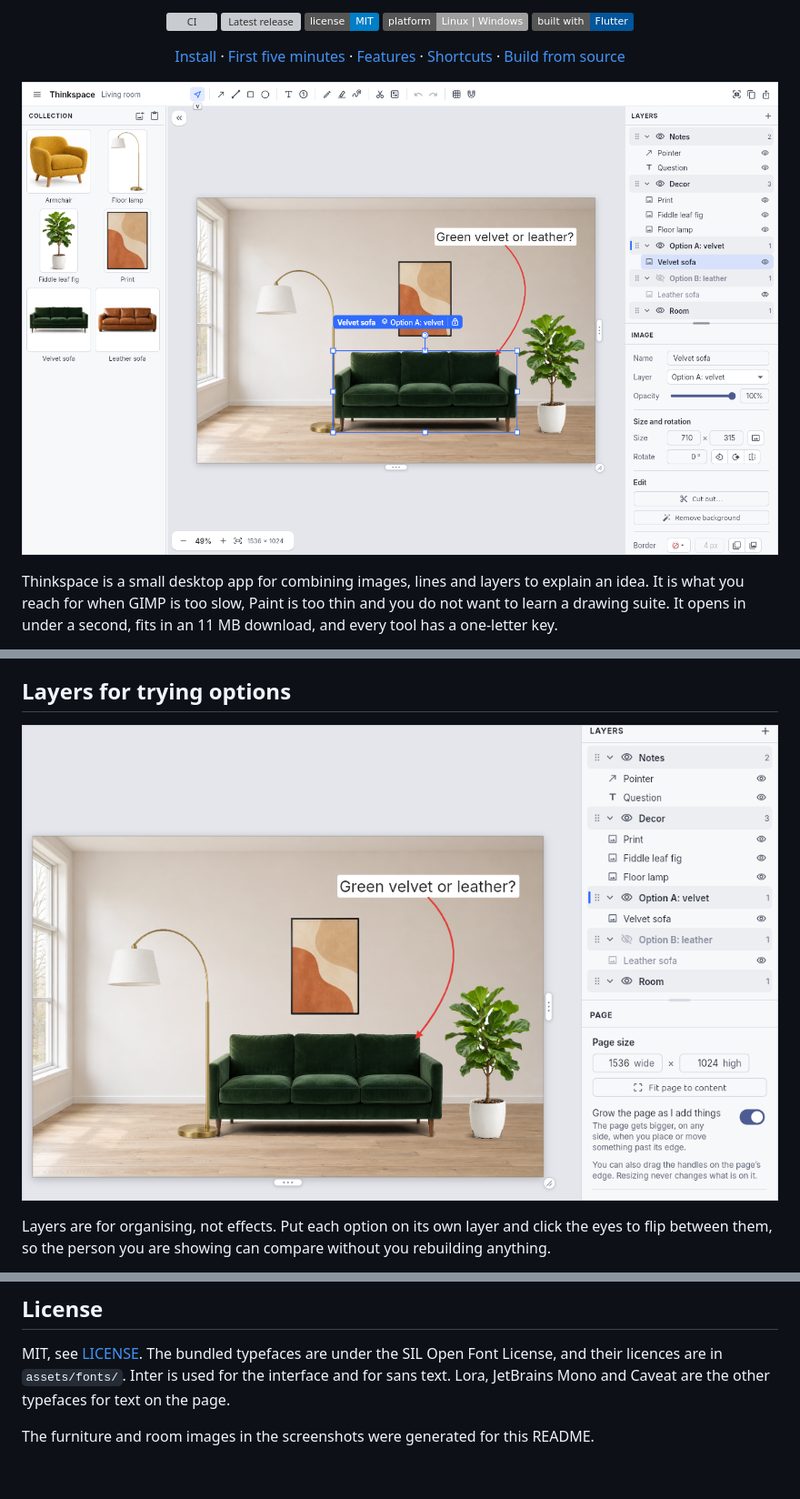
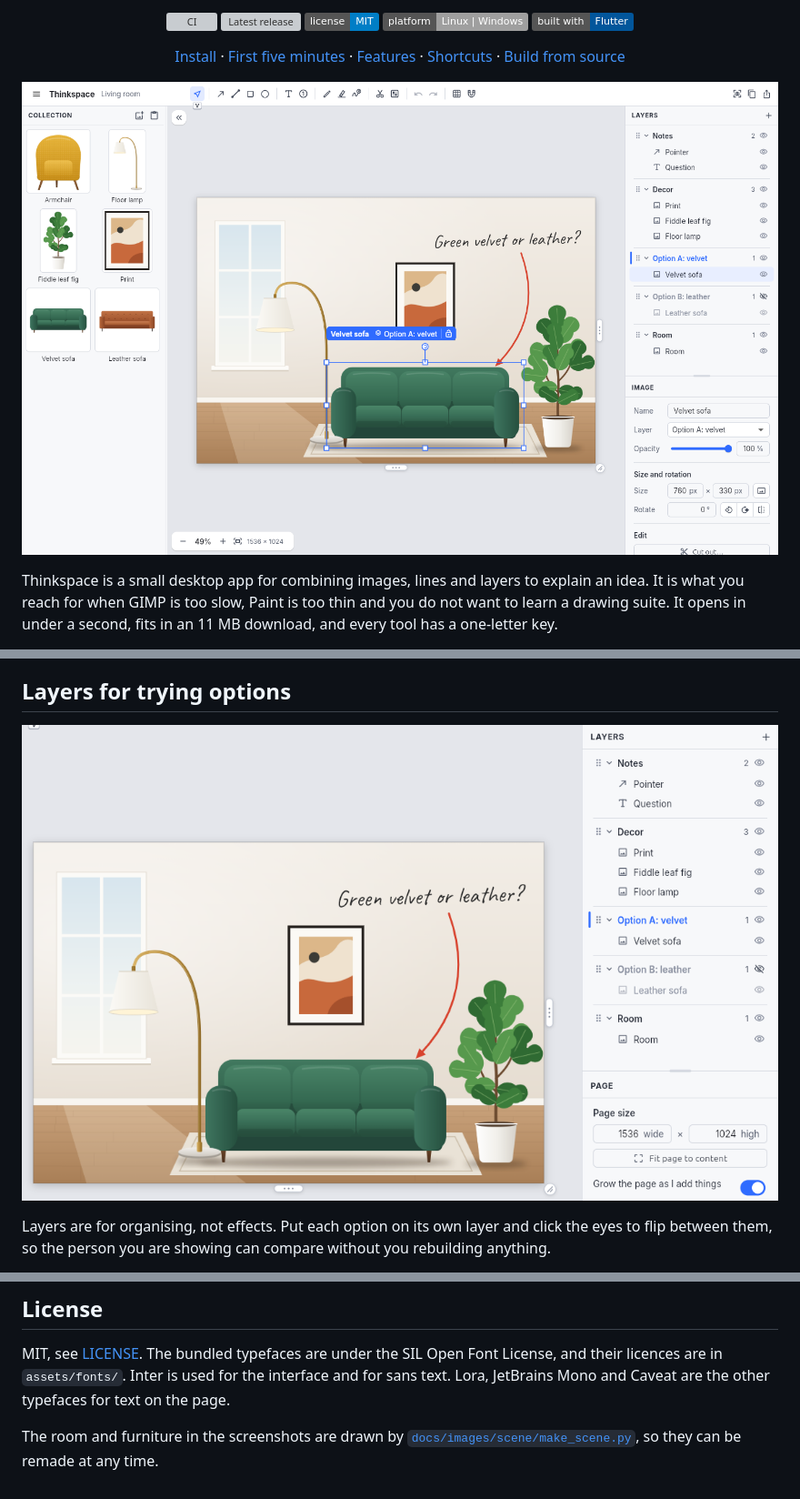
Before and after one commit to Remco28/thinkspace, a Markdown page: README.md, 3 parts joined by grey strips. Shown at 91% size. GitHub-like rendering; pictures changed too: docs/images/hero.png, docs/images/layers.png; badges without logos; grey boxes are pictures that could not be loaded.

```diff
--- a/README.md
+++ b/README.md
@@ -25,7 +25,7 @@
   <a href="docs/DEVELOPING.md">Build from source</a>
 </p>
 
-![Thinkspace planning a living room: a collection of furniture images on the left, the room with a velvet sofa, lamp, print and plant in the middle, and layers for two sofa options on the right](docs/images/hero.png)
+![Thinkspace planning a living room: a collection of furniture images on the left, the room with a green velvet sofa, arc lamp, print and fiddle-leaf fig in the middle, and layers for two sofa options on the right](docs/images/hero.png)
 
 Thinkspace is a small desktop app for combining images, lines and layers to explain an idea. It is what you reach for when GIMP is too slow, Paint is too thin and you do not want to learn a drawing suite. It opens in under a second, fits in an 11 MB download, and every tool has a one-letter key.
 
@@ -188,4 +188,4 @@ Thinkspace should stay small. A new feature has to help with arranging, marking
 
 MIT, see [LICENSE](LICENSE). The bundled typefaces are under the SIL Open Font License, and their licences are in `assets/fonts/`. Inter is used for the interface and for sans text. Lora, JetBrains Mono and Caveat are the other typefaces for text on the page.
 
-The furniture and room images in the screenshots were generated for this README.
+The room and furniture in the screenshots are drawn by [`docs/images/scene/make_scene.py`](docs/images/scene/make_scene.py), so they can be remade at any time.
```
Also changed, not shown: docs/DEVELOPING.md (+19 -2 lines), 3 other files.
